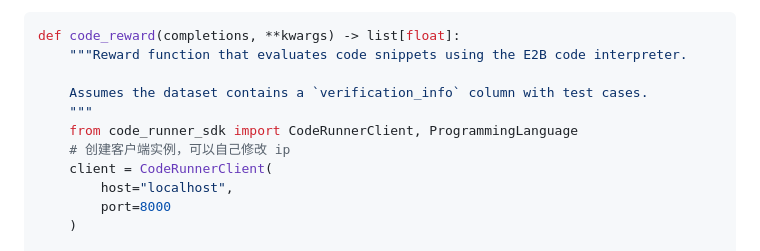
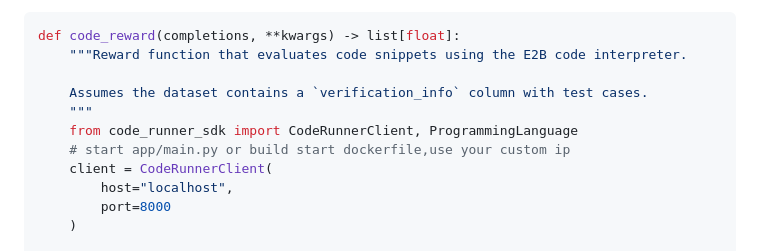
Before and after one commit to shouldnotappearcalm/Code-Runner-Sandbox, a Markdown page: README.md, the part around the change. Drawn GitHub-style.

Commit message:
docs(): update open-r1 use

```diff
--- a/README.md
+++ b/README.md
@@ -77,7 +77,7 @@ def code_reward(completions, **kwargs) -> list[float]:
     Assumes the dataset contains a `verification_info` column with test cases.
     """
     from code_runner_sdk import CodeRunnerClient, ProgrammingLanguage
-    # 创建客户端实例，可以自己修改 ip
+    # start app/main.py or build start dockerfile,use your custom ip
     client = CodeRunnerClient(
         host="localhost",
         port=8000
```
